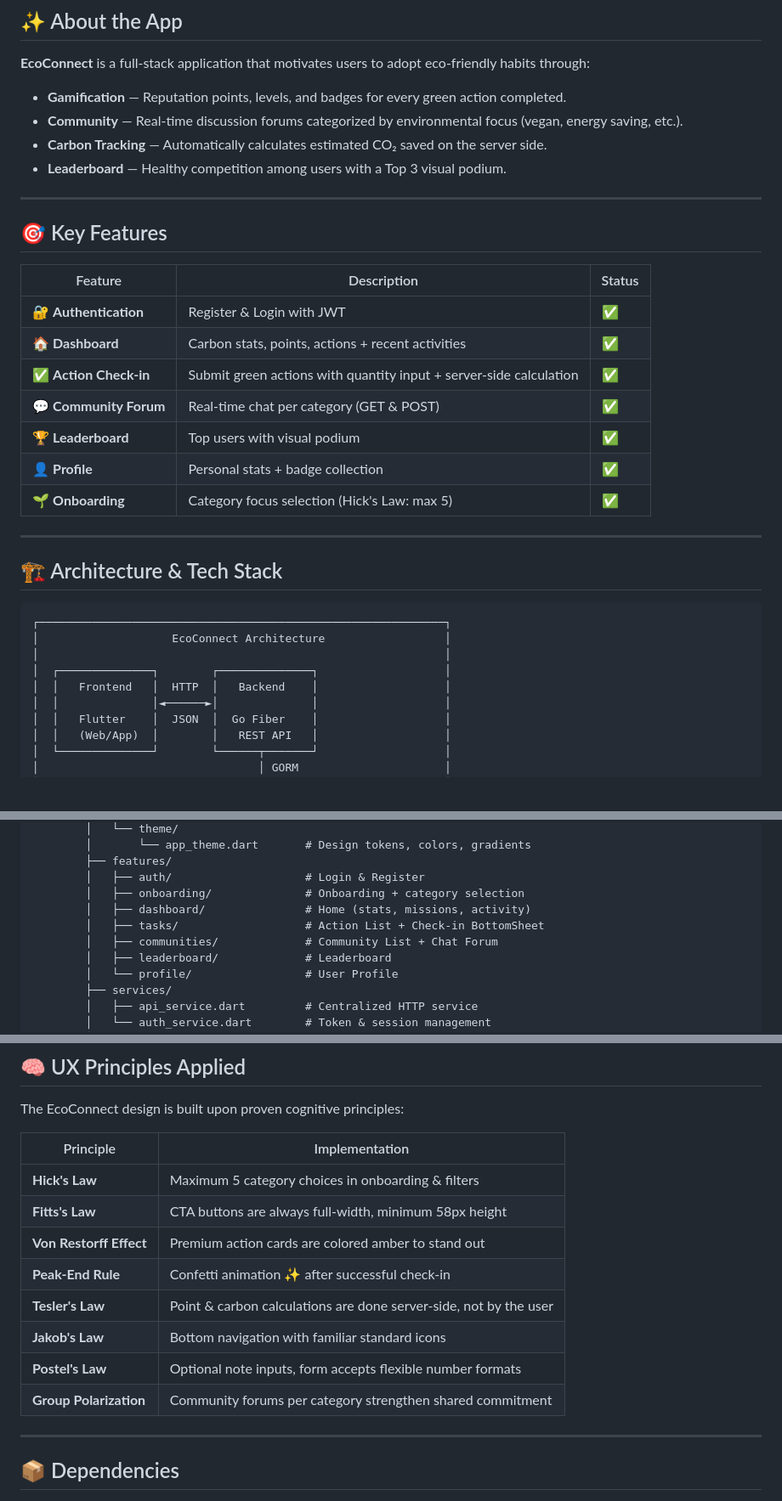
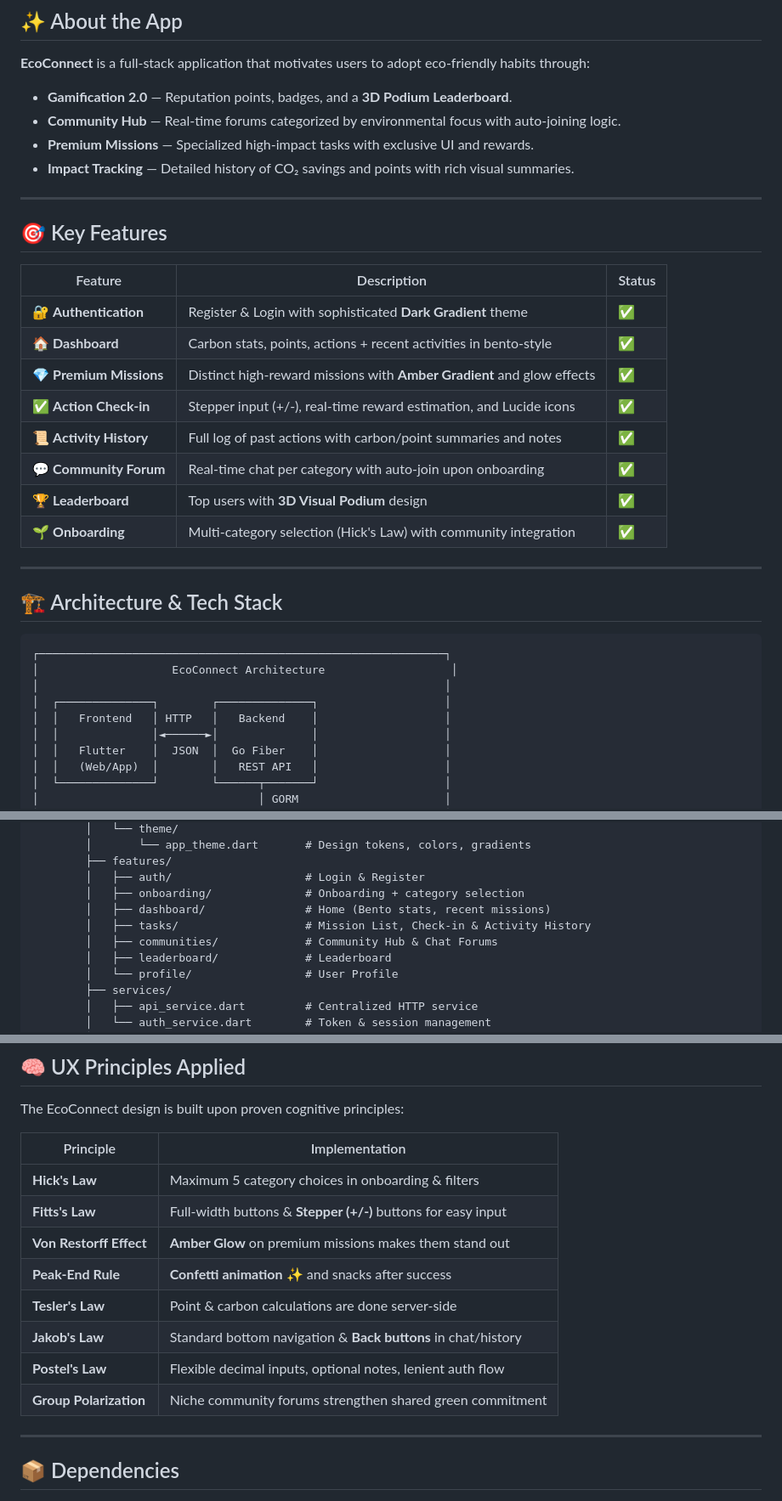
Before and after one commit to FadhilRizqi1/EcoConnect, a Markdown page: README.md, 3 parts joined by grey strips. Shown at 85% size. Drawn GitHub-style; blank space fills up the shorter version.

Commit message:
docs: revamp README with enhanced app description, updated features, and improved structure

````diff
--- a/README.md
+++ b/README.md
@@ -41,10 +44,10 @@
 
 **EcoConnect** is a full-stack application that motivates users to adopt eco-friendly habits through:
 
-- **Gamification** — Reputation points, levels, and badges for every green action completed.
-- **Community** — Real-time discussion forums categorized by environmental focus (vegan, energy saving, etc.).
-- **Carbon Tracking** — Automatically calculates estimated CO₂ saved on the server side.
-- **Leaderboard** — Healthy competition among users with a Top 3 visual podium.
+- **Gamification 2.0** — Reputation points, badges, and a **3D Podium Leaderboard**.
+- **Community Hub** — Real-time forums categorized by environmental focus with auto-joining logic.
+- **Premium Missions** — Specialized high-impact tasks with exclusive UI and rewards.
+- **Impact Tracking** — Detailed history of CO₂ savings and points with rich visual summaries.
 
 ---
 
@@ -52,13 +55,14 @@
 
 | Feature | Description | Status |
 |---------|-------------|--------|
-| 🔐 **Authentication** | Register & Login with JWT | ✅ |
-| 🏠 **Dashboard** | Carbon stats, points, actions + recent activities | ✅ |
-| ✅ **Action Check-in** | Submit green actions with quantity input + server-side calculation | ✅ |
-| 💬 **Community Forum** | Real-time chat per category (GET & POST) | ✅ |
-| 🏆 **Leaderboard** | Top users with visual podium | ✅ |
-| 👤 **Profile** | Personal stats + badge collection | ✅ |
-| 🌱 **Onboarding** | Category focus selection (Hick's Law: max 5) | ✅ |
+| 🔐 **Authentication** | Register & Login with sophisticated **Dark Gradient** theme | ✅ |
+| 🏠 **Dashboard** | Carbon stats, points, actions + recent activities in bento-style | ✅ |
+| 💎 **Premium Missions** | Distinct high-reward missions with **Amber Gradient** and glow effects | ✅ |
+| ✅ **Action Check-in** | Stepper input (+/-), real-time reward estimation, and Lucide icons | ✅ |
+| 📜 **Activity History** | Full log of past actions with carbon/point summaries and notes | ✅ |
+| 💬 **Community Forum** | Real-time chat per category with auto-join upon onboarding | ✅ |
+| 🏆 **Leaderboard** | Top users with **3D Visual Podium** design | ✅ |
+| 🌱 **Onboarding** | Multi-category selection (Hick's Law) with community integration | ✅ |
 
 ---
 
@@ -66,10 +70,10 @@
 
 ```
 ┌─────────────────────────────────────────────────────────────┐
-│                    EcoConnect Architecture                  │
+│                    EcoConnect Architecture                   │
 │                                                             │
 │  ┌──────────────┐        ┌──────────────┐                   │
-│  │   Frontend   │  HTTP  │   Backend    │                   │
+│  │   Frontend   │ HTTP   │   Backend    │                   │
 │  │              │◄──────►│              │                   │
 │  │   Flutter    │  JSON  │  Go Fiber    │                   │
 │  │   (Web/App)  │        │   REST API   │                   │
@@ -157,9 +162,9 @@ EcoConnect/
         ├── features/
         │   ├── auth/                    # Login & Register
         │   ├── onboarding/              # Onboarding + category selection
-        │   ├── dashboard/               # Home (stats, missions, activity)
-        │   ├── tasks/                   # Action List + Check-in BottomSheet
-        │   ├── communities/             # Community List + Chat Forum
+        │   ├── dashboard/               # Home (Bento stats, recent missions)
+        │   ├── tasks/                   # Mission List, Check-in & Activity History
+        │   ├── communities/             # Community Hub & Chat Forums
         │   ├── leaderboard/             # Leaderboard
         │   └── profile/                 # User Profile
         ├── services/
@@ -379,13 +385,13 @@ The EcoConnect design is built upon proven cognitive principles:
 | Principle | Implementation |
 |-----------|----------------|
 | **Hick's Law** | Maximum 5 category choices in onboarding & filters |
-| **Fitts's Law** | CTA buttons are always full-width, minimum 58px height |
-| **Von Restorff Effect** | Premium action cards are colored amber to stand out |
-| **Peak-End Rule** | Confetti animation ✨ after successful check-in |
-| **Tesler's Law** | Point & carbon calculations are done server-side, not by the user |
-| **Jakob's Law** | Bottom navigation with familiar standard icons |
-| **Postel's Law** | Optional note inputs, form accepts flexible number formats |
-| **Group Polarization** | Community forums per category strengthen shared commitment |
+| **Fitts's Law** | Full-width buttons & **Stepper (+/-)** buttons for easy input |
+| **Von Restorff Effect** | **Amber Glow** on premium missions makes them stand out |
+| **Peak-End Rule** | **Confetti animation** ✨ and snacks after success |
+| **Tesler's Law** | Point & carbon calculations are done server-side |
+| **Jakob's Law** | Standard bottom navigation & **Back buttons** in chat/history |
+| **Postel's Law** | Flexible decimal inputs, optional notes, lenient auth flow |
+| **Group Polarization** | Niche community forums strengthen shared green commitment |
 
 ---
 
````
Also changed, not shown: other parts of README.md (+10 -5 lines).
